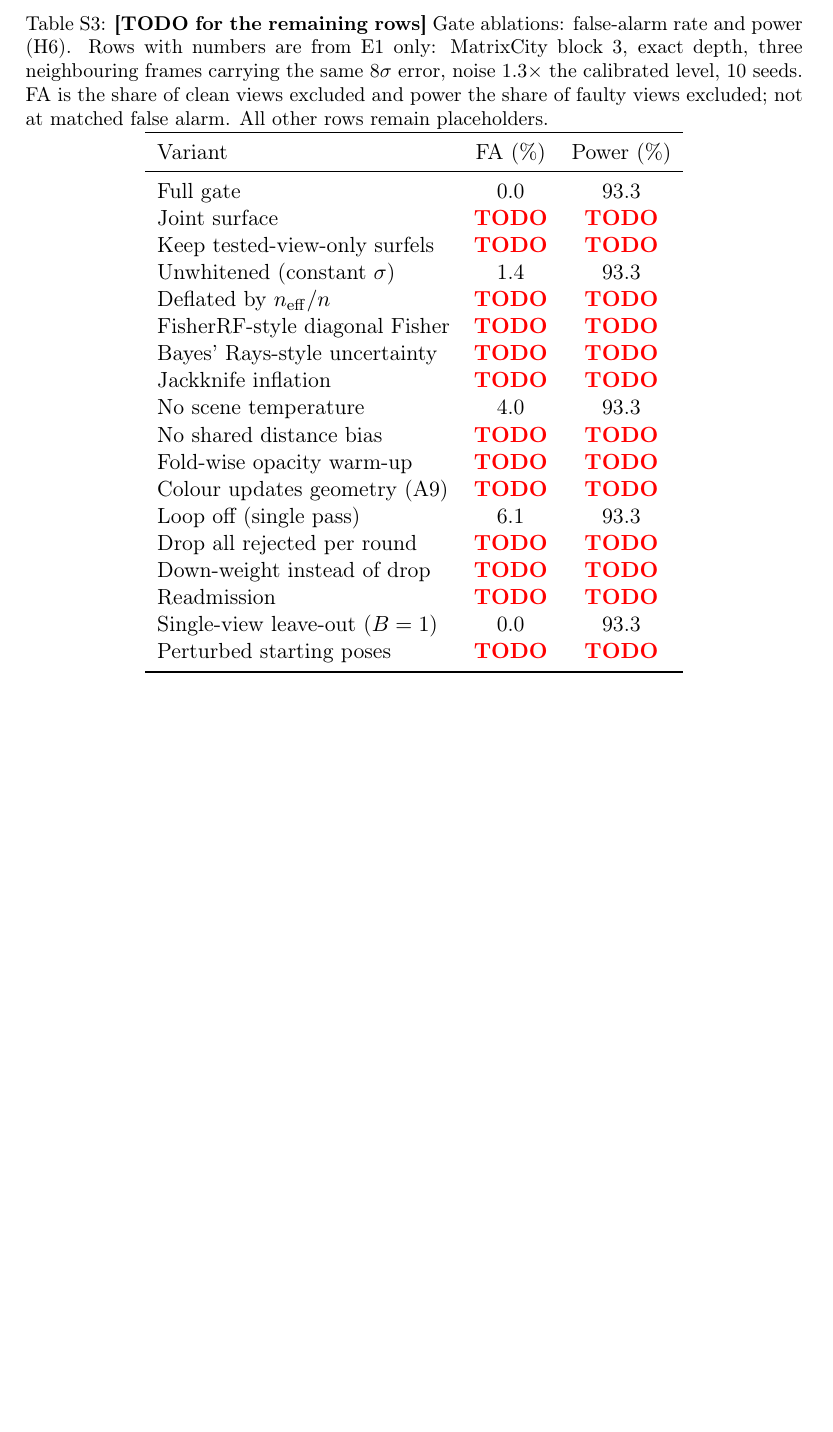
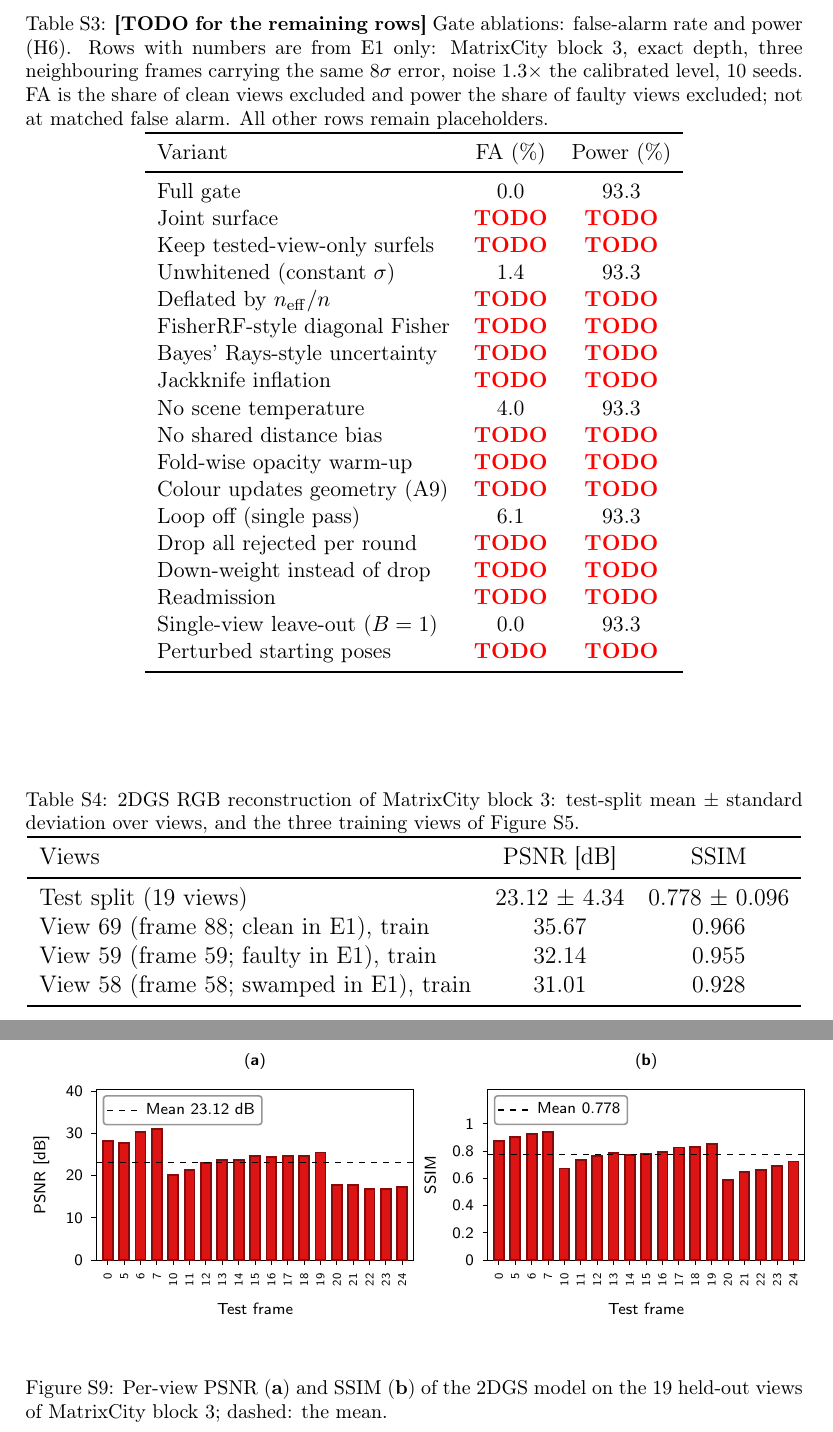
Before and after one commit to eroniki/sensorfault, a LaTeX paper (main.tex, which reads figures/rgb/fig_rgb_test.tex, figures/rgb/tab_rgb.tex, sections/supp_results.tex): part of page 44 of 47 before the commit and two parts of pages 48 and 49 of 49 after it, the two joined at a grey line, cut so that both start at the same text, the shorter picture padded with empty space. Compiled offline with pdfLaTeX.

Commit message:
Supplement: RGB rendering check (2DGS on MatrixCity block 3), Table S4, Figures S8-S9; rebuild draft_v0.pdf
Co-Authored-By: Claude Opus 5.5 <noreply@anthropic.com>

```diff
--- /dev/null
+++ b/figures/rgb/fig_rgb_test.tex
@@ -0,0 +1,13 @@
+% MatrixCity block 3, 2DGS test-split metrics (generated by experiments/rgb_figures.py)
+\begin{tikzpicture}
+\begin{groupplot}[group style={group size=2 by 1, horizontal sep=1.3cm}]
+\nextgroupplot[sfaxis, width=5.6cm, height=3.0cm, scale only axis, xmin=-0.7, xmax=18.7, xtick={0,1,2,3,4,5,6,7,8,9,10,11,12,13,14,15,16,17,18}, xticklabels={0,5,6,7,10,11,12,13,14,15,16,17,18,19,20,21,22,23,24}, xticklabel style={rotate=90, font=\sffamily\sansmath\tiny}, xlabel={Test frame}, ylabel={PSNR [dB]}, ymin=0, ymax=40.3, title={\sfsub{a}}, legend style={at={(0.02,0.97)}, anchor=north west}]
+\addplot[sfbar, sfbarred, forget plot] coordinates {(0,28.148) (1,27.664) (2,30.255) (3,31.011) (4,20.161) (5,21.391) (6,22.935) (7,23.771) (8,23.763) (9,24.651) (10,24.410) (11,24.596) (12,24.729) (13,25.477) (14,17.724) (15,17.738) (16,16.741) (17,16.775) (18,17.387)};
+\addplot[black, dashed, line width=0.7pt, domain=-0.7:18.7, samples=2] {23.123};
+\legend{Mean 23.12 dB}
+\nextgroupplot[sfaxis, width=5.6cm, height=3.0cm, scale only axis, xmin=-0.7, xmax=18.7, xtick={0,1,2,3,4,5,6,7,8,9,10,11,12,13,14,15,16,17,18}, xticklabels={0,5,6,7,10,11,12,13,14,15,16,17,18,19,20,21,22,23,24}, xticklabel style={rotate=90, font=\sffamily\sansmath\tiny}, xlabel={Test frame}, ylabel={SSIM}, ymin=0, ymax=1.25, ytick={0,0.2,0.4,0.6,0.8,1}, title={\sfsub{b}}, legend style={at={(0.02,0.97)}, anchor=north west}]
+\addplot[sfbar, sfbarred, forget plot] coordinates {(0,0.8731) (1,0.9056) (2,0.9269) (3,0.9387) (4,0.6732) (5,0.7332) (6,0.7675) (7,0.7841) (8,0.7698) (9,0.7793) (10,0.7921) (11,0.8268) (12,0.8300) (13,0.8557) (14,0.5911) (15,0.6492) (16,0.6613) (17,0.6909) (18,0.7239)};
+\addplot[black, dashed, line width=0.7pt, domain=-0.7:18.7, samples=2] {0.7775};
+\legend{Mean 0.778}
+\end{groupplot}
+\end{tikzpicture}
--- /dev/null
+++ b/figures/rgb/tab_rgb.tex
@@ -0,0 +1,11 @@
+% generated by experiments/rgb_figures.py
+\begin{tabular}{lcc}
+\toprule
+Views & PSNR [dB] & SSIM \\
+\midrule
+Test split (19 views) & 23.12 $\pm$ 4.34 & 0.778 $\pm$ 0.096 \\
+View 69 (frame 88; clean in E1), train & 35.67 & 0.966 \\
+View 59 (frame 59; faulty in E1), train & 32.14 & 0.955 \\
+View 58 (frame 58; swamped in E1), train & 31.01 & 0.928 \\
+\bottomrule
+\end{tabular}
--- a/main.tex
+++ b/main.tex
@@ -16,6 +16,7 @@
 \pgfplotsset{compat=1.16}
 \newcommand{\efigdir}{figures/e1}
 \newcommand{\qfigdir}{figures/e1q}
+\newcommand{\rfigdir}{figures/rgb}
 \input{figures/figstyle.tex}
 \DeclareUrlCommand\path{\urlstyle{rm}}
 \providecommand{\href}[2]{#2}
--- a/sections/supp_results.tex
+++ b/sections/supp_results.tex
@@ -131,0 +148,7 @@ grid of positions flown in four headings. Red: the views in Figures~\ref{fig:e1q
+\begin{table}[!htbp]
+\centering
+\caption{2DGS RGB reconstruction of MatrixCity block~3: test-split mean $\pm$ standard deviation over
+views, and the three training views of Figure~\ref{fig:e1qualviews}.}
+\label{tab:rgb}
+\input{\rfigdir/tab_rgb.tex}
+\end{table}
@@ -131,0 +163,8 @@ grid of positions flown in four headings. Red: the views in Figures~\ref{fig:e1q
+\label{fig:rgbviews}
+\end{figure}
+
+\begin{figure}[!htbp]
+\centering
+\input{\rfigdir/fig_rgb_test.tex}
+\caption{Per-view PSNR (\textbf{a}) and SSIM (\textbf{b}) of the 2DGS model on the 19 held-out views of
+MatrixCity block~3; dashed: the mean.}
```
Also changed, not shown: figures/rgb/fig_rgb_views.tex (added, +41 -0 lines), figures/rgb/test_0000_err.png (added), figures/rgb/test_0000_gt.png (added), figures/rgb/test_0000_render.png (added), figures/rgb/test_0022_err.png (added), figures/rgb/test_0022_gt.png (added), figures/rgb/test_0022_render.png (added), figures/rgb/train_0058_err.png (added), figures/rgb/train_0058_gt.png (added), figures/rgb/train_0058_render.png (added), figures/rgb/train_0059_err.png (added), figures/rgb/train_0059_gt.png (added), figures/rgb/train_0059_render.png (added), figures/rgb/train_0088_err.png (added), 3 more files, 1 other file.
